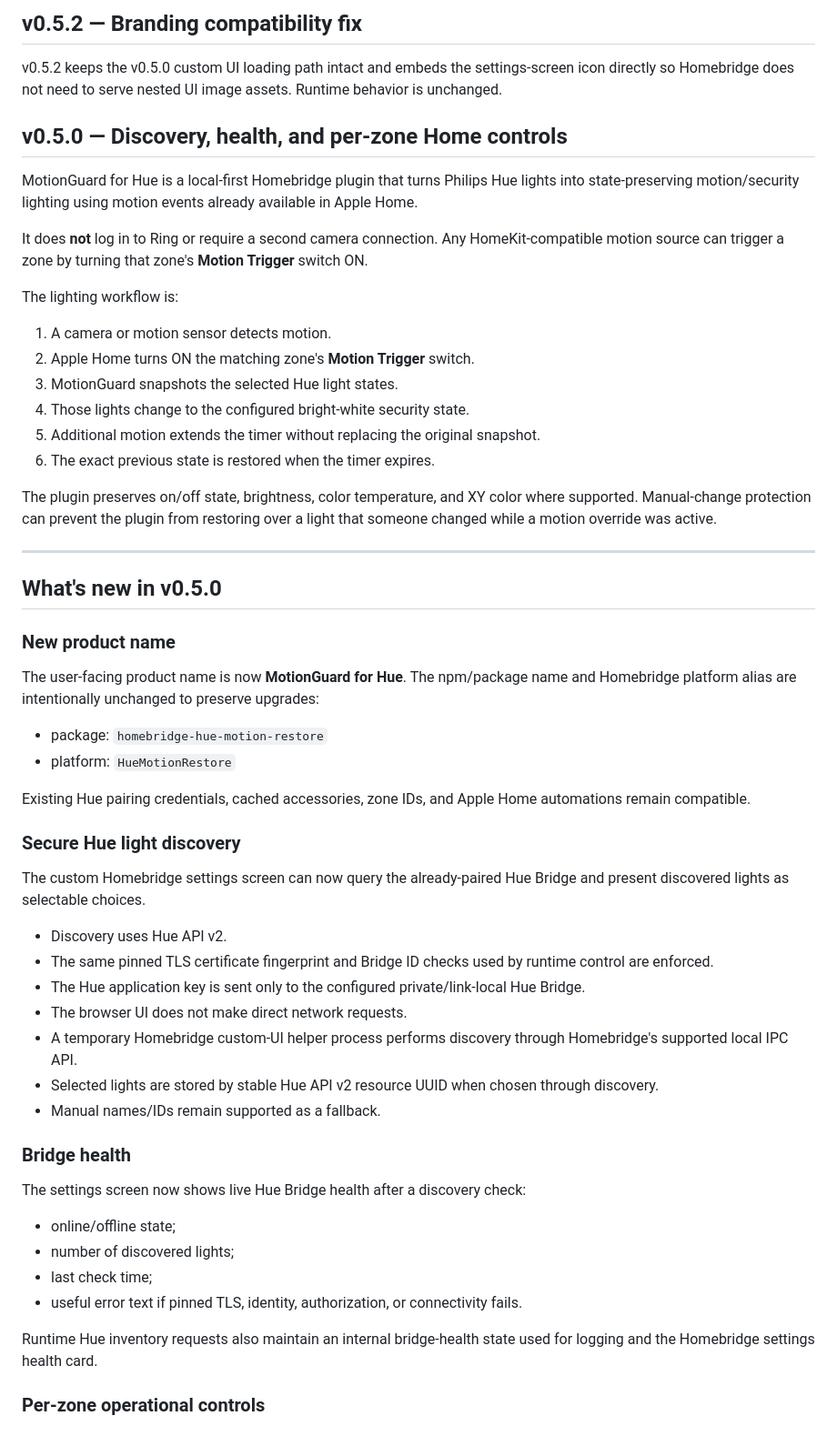
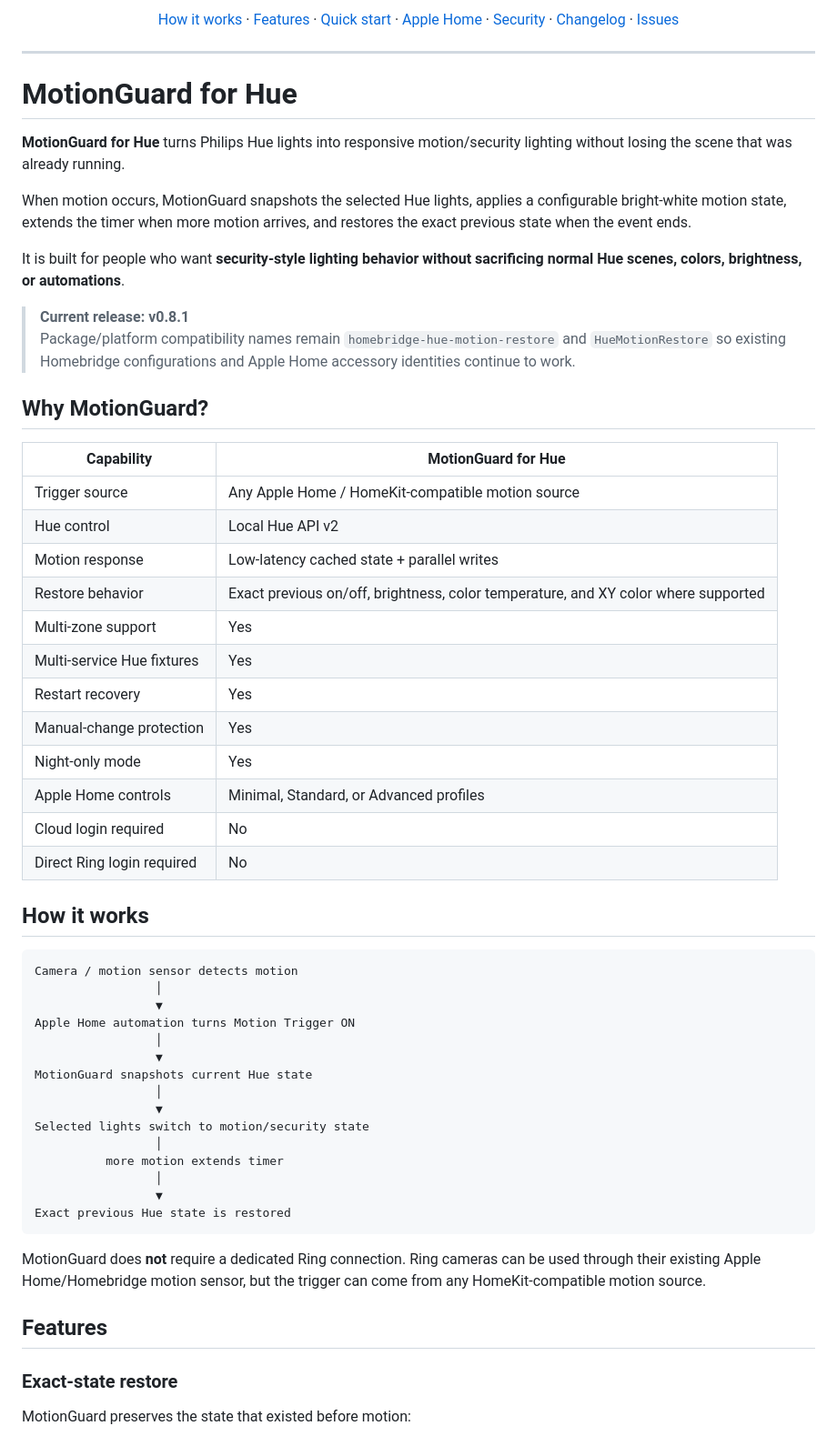
Before and after one commit to Tupling/homebridge-motionguard-hue, a Markdown page: README.md, the part around one of its changes. Shown at 91% size. GitHub-like rendering.

Commit message:
Polish MotionGuard GitHub presentation

````diff
--- a/README.md
+++ b/README.md
@@ -51,59 +18,68 @@ v0.6.1 prepares MotionGuard for Hue for public distribution: GitHub/npm metadata
-## v0.5.2 — Branding compatibility fix
-
-v0.5.2 keeps the v0.5.0 custom UI loading path intact and embeds the settings-screen icon directly so Homebridge does not need to serve nested UI image assets. Runtime behavior is unchanged.
-
-## v0.5.0 — Discovery, health, and per-zone Home controls
-
-MotionGuard for Hue is a local-first Homebridge plugin that turns Philips Hue lights into state-preserving motion/security lighting using motion events already available in Apple Home.
-
-It does **not** log in to Ring or require a second camera connection. Any HomeKit-compatible motion source can trigger a zone by turning that zone's **Motion Trigger** switch ON.
-
-The lighting workflow is:
-
-1. A camera or motion sensor detects motion.
-2. Apple Home turns ON the matching zone's **Motion Trigger** switch.
-3. MotionGuard snapshots the selected Hue light states.
-4. Those lights change to the configured bright-white security state.
-5. Additional motion extends the timer without replacing the original snapshot.
-6. The exact previous state is restored when the timer expires.
-
-The plugin preserves on/off state, brightness, color temperature, and XY color where supported. Manual-change protection can prevent the plugin from restoring over a light that someone changed while a motion override was active.
+<p align="center">
+  <a href="#how-it-works">How it works</a> ·
+  <a href="#features">Features</a> ·
+  <a href="#quick-start">Quick start</a> ·
+  <a href="#apple-home-setup">Apple Home</a> ·
+  <a href="#security-model">Security</a> ·
+  <a href="CHANGELOG.md">Changelog</a> ·
+  <a href="https://github.com/Tupling/homebridge-motionguard-hue/issues">Issues</a>
+</p>
 
 ---
 
-## What's new in v0.5.0
+# MotionGuard for Hue
 
-### New product name
+**MotionGuard for Hue** turns Philips Hue lights into responsive motion/security lighting without losing the scene that was already running.
 
-The user-facing product name is now **MotionGuard for Hue**. The npm/package name and Homebridge platform alias are intentionally unchanged to preserve upgrades:
+When motion occurs, MotionGuard snapshots the selected Hue lights, applies a configurable bright-white motion state, extends the timer when more motion arrives, and restores the exact previous state when the event ends.
 
-- package: `homebridge-hue-motion-restore`
-- platform: `HueMotionRestore`
+It is built for people who want **security-style lighting behavior without sacrificing normal Hue scenes, colors, brightness, or automations**.
 
-Existing Hue pairing credentials, cached accessories, zone IDs, and Apple Home automations remain compatible.
+> **Current release: v0.8.1**
+> Package/platform compatibility names remain `homebridge-hue-motion-restore` and `HueMotionRestore` so existing Homebridge configurations and Apple Home accessory identities continue to work.
 
-### Secure Hue light discovery
+## Why MotionGuard?
 
-The custom Homebridge settings screen can now query the already-paired Hue Bridge and present discovered lights as selectable choices.
+| Capability | MotionGuard for Hue |
+| --- | --- |
+| Trigger source | Any Apple Home / HomeKit-compatible motion source |
+| Hue control | Local Hue API v2 |
+| Motion response | Low-latency cached state + parallel writes |
+| Restore behavior | Exact previous on/off, brightness, color temperature, and XY color where supported |
+| Multi-zone support | Yes |
+| Multi-service Hue fixtures | Yes |
+| Restart recovery | Yes |
+| Manual-change protection | Yes |
+| Night-only mode | Yes |
+| Apple Home controls | Minimal, Standard, or Advanced profiles |
+| Cloud login required | No |
+| Direct Ring login required | No |
 
-- Discovery uses Hue API v2.
-- The same pinned TLS certificate fingerprint and Bridge ID checks used by runtime control are enforced.
-- The Hue application key is sent only to the configured private/link-local Hue Bridge.
-- The browser UI does not make direct network requests.
-- A temporary Homebridge custom-UI helper process performs discovery through Homebridge's supported local IPC API.
-- Selected lights are stored by stable Hue API v2 resource UUID when chosen through discovery.
-- Manual names/IDs remain supported as a fallback.
+## How it works
 
-### Bridge health
+```text
+Camera / motion sensor detects motion
+                 │
+                 ▼
+Apple Home automation turns Motion Trigger ON
+                 │
+                 ▼
+MotionGuard snapshots current Hue state
+                 │
+                 ▼
+Selected lights switch to motion/security state
+                 │
+          more motion extends timer
+                 │
+                 ▼
+Exact previous Hue state is restored
+```
 
-The settings screen now shows live Hue Bridge health after a discovery check:
+MotionGuard does **not** require a dedicated Ring connection. Ring cameras can be used through their existing Apple Home/Homebridge motion sensor, but the trigger can come from any HomeKit-compatible motion source.
 
-- online/offline state;
-- number of discovered lights;
-- last check time;
-- useful error text if pinned TLS, identity, authorization, or connectivity fails.
+## Features
 
-Runtime Hue inventory requests also maintain an internal bridge-health state used for logging and the Homebridge settings health card.
+### Exact-state restore
 
-### Per-zone operational controls
+MotionGuard preserves the state that existed before motion:
 
````
Also changed, not shown: other parts of README.md (+312 -226 lines).
